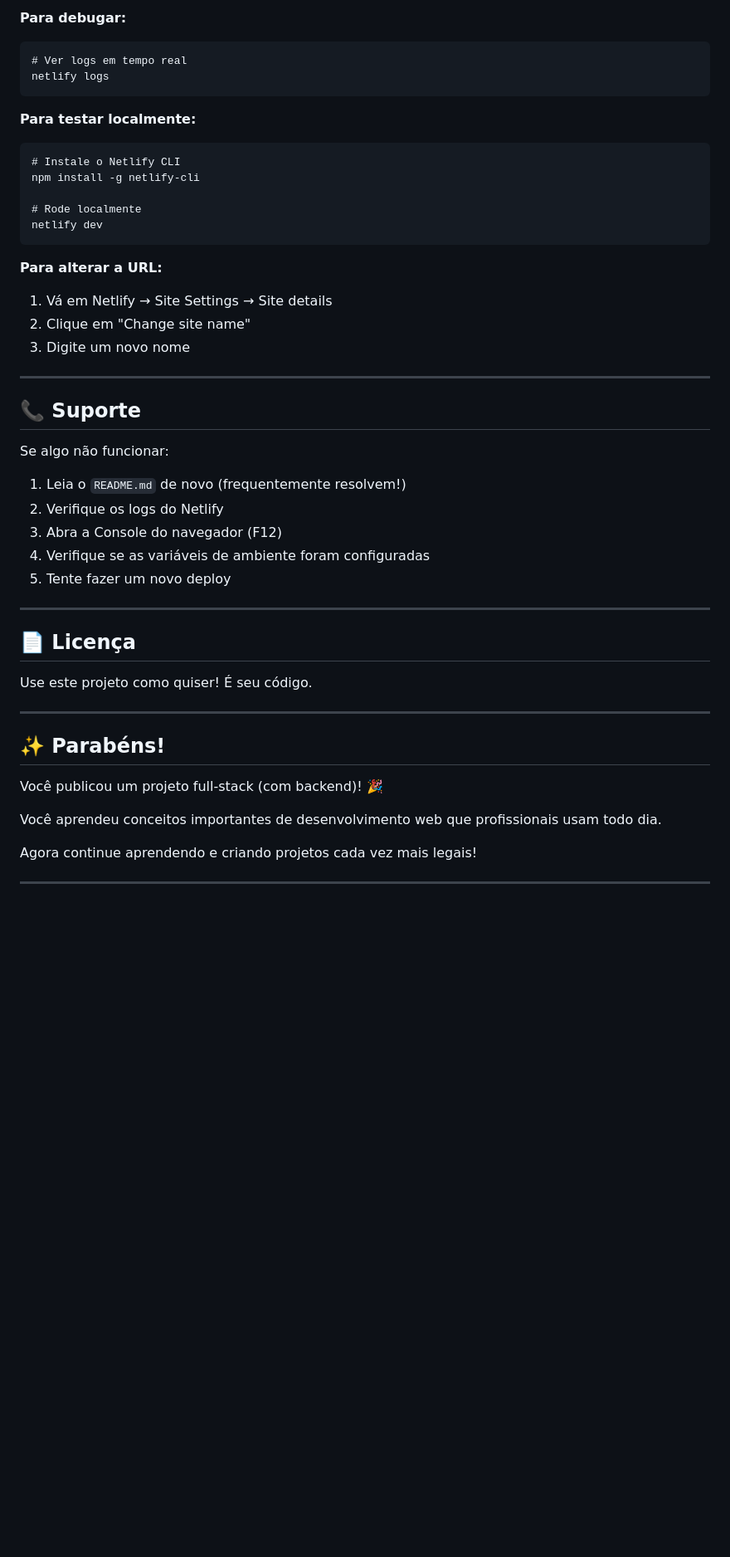
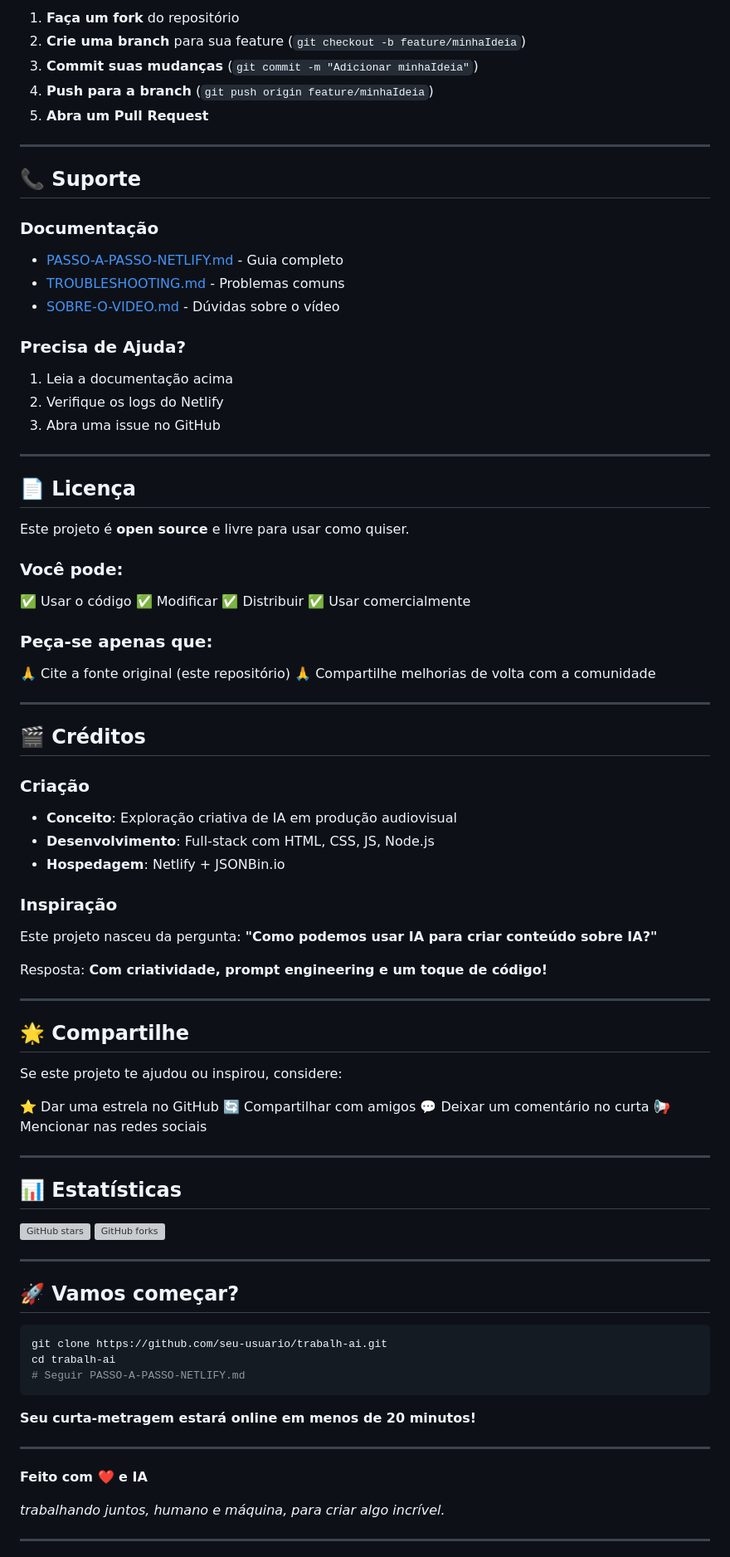
Before and after one commit to renambrandao/trabalh-ai, a Markdown page: README.md, the part around one of its changes. Shown at 83% size. Drawn GitHub-style; blank space fills up the shorter version; grey boxes are pictures that could not be loaded.

````diff
--- a/README.md
+++ b/README.md
@@ -258,50 +317,88 @@ O Netlify fará deploy automaticamente!
-**Para debugar:**
-```
-# Ver logs em tempo real
-netlify logs
-```
-
-**Para testar localmente:**
-```
-# Instale o Netlify CLI
-npm install -g netlify-cli
-
-# Rode localmente
-netlify dev
-```
-
-**Para alterar a URL:**
-1. Vá em Netlify → Site Settings → Site details
-2. Clique em "Change site name"
-3. Digite um novo nome
+1. **Faça um fork** do repositório
+2. **Crie uma branch** para sua feature (`git checkout -b feature/minhaIdeia`)
+3. **Commit suas mudanças** (`git commit -m "Adicionar minhaIdeia"`)
+4. **Push para a branch** (`git push origin feature/minhaIdeia`)
+5. **Abra um Pull Request**
 
 ---
 
 ## 📞 Suporte
 
-Se algo não funcionar:
+### Documentação
+- [PASSO-A-PASSO-NETLIFY.md](PASSO-A-PASSO-NETLIFY.md) - Guia completo
+- [TROUBLESHOOTING.md](TROUBLESHOOTING.md) - Problemas comuns
+- [SOBRE-O-VIDEO.md](SOBRE-O-VIDEO.md) - Dúvidas sobre o vídeo
 
-1. Leia o `README.md` de novo (frequentemente resolvem!)
+### Precisa de Ajuda?
+1. Leia a documentação acima
 2. Verifique os logs do Netlify
-3. Abra a Console do navegador (F12)
-4. Verifique se as variáveis de ambiente foram configuradas
-5. Tente fazer um novo deploy
+3. Abra uma issue no GitHub
 
 ---
 
 ## 📄 Licença
 
-Use este projeto como quiser! É seu código.
+Este projeto é **open source** e livre para usar como quiser.
+
+### Você pode:
+✅ Usar o código
+✅ Modificar
+✅ Distribuir
+✅ Usar comercialmente
+
+### Peça-se apenas que:
+🙏 Cite a fonte original (este repositório)
+🙏 Compartilhe melhorias de volta com a comunidade
 
 ---
 
-## ✨ Parabéns!
+## 🎬 Créditos
 
-Você publicou um projeto full-stack (com backend)! 🎉
+### Criação
+- **Conceito**: Exploração criativa de IA em produção audiovisual
+- **Desenvolvimento**: Full-stack com HTML, CSS, JS, Node.js
+- **Hospedagem**: Netlify + JSONBin.io
 
-Você aprendeu conceitos importantes de desenvolvimento web que profissionais usam todo dia.
+### Inspiração
+Este projeto nasceu da pergunta: **"Como podemos usar IA para criar conteúdo sobre IA?"**
 
-Agora continue aprendendo e criando projetos cada vez mais legais!
+Resposta: **Com criatividade, prompt engineering e um toque de código!**
+
+---
+
+## 🌟 Compartilhe
+
+Se este projeto te ajudou ou inspirou, considere:
+
+⭐ Dar uma estrela no GitHub
+🔄 Compartilhar com amigos
+💬 Deixar um comentário no curta
+📢 Mencionar nas redes sociais
+
+---
+
+## 📊 Estatísticas
+
+![GitHub stars](https://img.shields.io/github/stars/seu-usuario/trabalh-ai?style=social)
+![GitHub forks](https://img.shields.io/github/forks/seu-usuario/trabalh-ai?style=social)
+
+---
+
+## 🚀 Vamos começar?
+
+```bash
+git clone https://github.com/seu-usuario/trabalh-ai.git
+cd trabalh-ai
+# Seguir PASSO-A-PASSO-NETLIFY.md
+```
+
+**Seu curta-metragem estará online em menos de 20 minutos!**
+
+---
+
+**Feito com ❤️ e IA**
+
+*trabalhando juntos, humano e máquina, para criar algo incrível.*
 
 ---
 
````
Also changed, not shown: other parts of README.md (+280 -221 lines).
